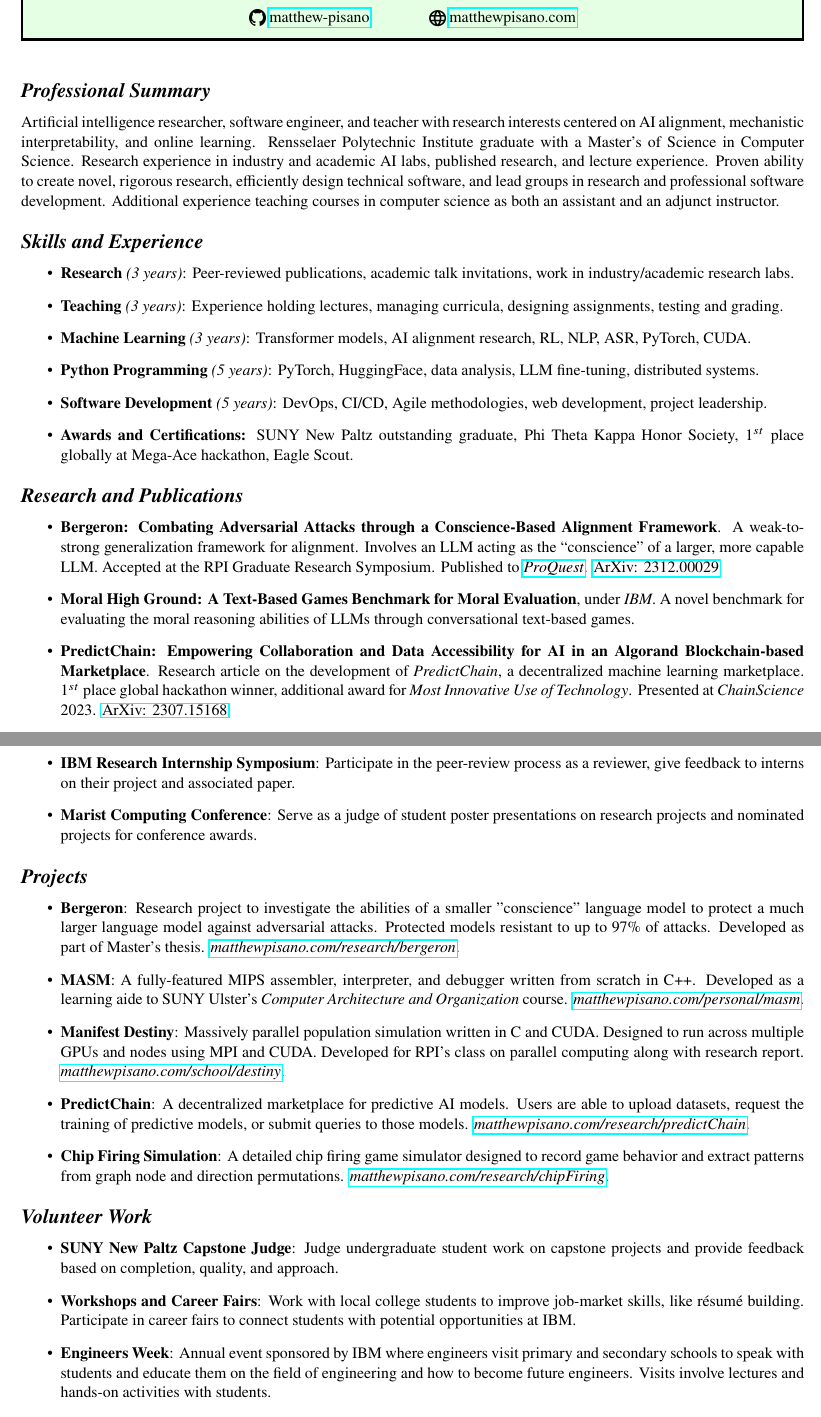
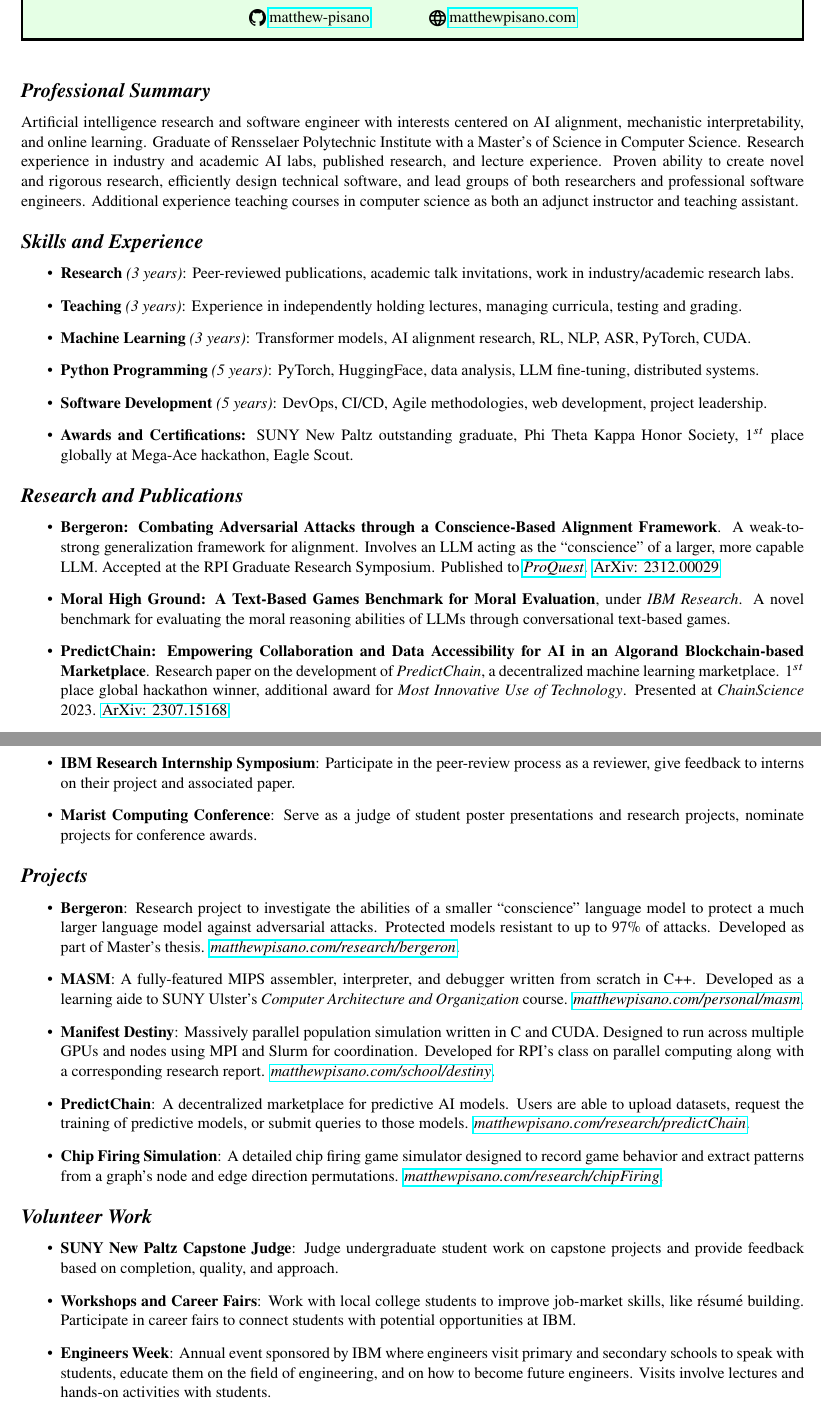
Before and after one commit to matthew-pisano/Resume, a LaTeX CV (curriculum_vitae.tex): two parts of pages 1 and 3 of 3, joined at a grey line, cut so that both start at the same text. Compiled offline with pdfLaTeX.

Commit message:
Update CV Content

```diff
--- a/curriculum_vitae.tex
+++ b/curriculum_vitae.tex
@@ -63,13 +63,13 @@
 
 \section*{Professional Summary}
 
-Artificial intelligence researcher, software engineer, and teacher with research interests centered on AI alignment, mechanistic interpretability, and online learning. Rensselaer Polytechnic Institute graduate with a Master's of Science in Computer Science. Research experience in industry and academic AI labs, published research, and lecture experience. Proven ability to create novel, rigorous research, efficiently design technical software, and lead groups in research and professional software development. Additional experience teaching courses in computer science as both an assistant and an adjunct instructor.
+Artificial intelligence research and software engineer with interests centered on AI alignment, mechanistic interpretability, and online learning. Graduate of Rensselaer Polytechnic Institute with a Master's of Science in Computer Science. Research experience in industry and academic AI labs, published research, and lecture experience. Proven ability to create novel and rigorous research, efficiently design technical software, and lead groups of both researchers and professional software engineers. Additional experience teaching courses in computer science as both an adjunct instructor and teaching assistant.
 
 \section*{Skills and Experience}
 \begin{itemize}
 
     \item \textbf{Research} \textit{(3 years)}: Peer-reviewed publications, academic talk invitations, work in industry/academic research labs.
-    \item \textbf{Teaching} \textit{(3 years)}: Experience holding lectures, managing curricula, designing assignments, testing and grading.
+    \item \textbf{Teaching} \textit{(3 years)}: Experience in independently holding lectures, managing curricula, testing and grading.
     \item \textbf{Machine Learning} \textit{(3 years)}: Transformer models, AI alignment research, RL, NLP, ASR, PyTorch, CUDA.
     \item \textbf{Python Programming} \textit{(5 years)}: PyTorch, HuggingFace, data analysis, LLM fine-tuning, distributed systems.
     \item \textbf{Software Development} \textit{(5 years)}: DevOps, CI/CD, Agile methodologies, web development, project leadership.
@@ -82,9 +82,9 @@
 
     \item \textbf{Bergeron: Combating Adversarial Attacks through a Conscience-Based Alignment Framework}.  A weak-to-strong generalization framework for alignment.  Involves an LLM acting as the ``conscience'' of a larger, more capable LLM.  Accepted at the RPI Graduate Research Symposium.  Published to \href{https://www.proquest.com/openview/fc38d3daf9e6be8598ba7ec38aa7d3af/1?pq-origsite=gscholar&cbl=18750&diss=y}{\textit{ProQuest}}.  \href{https://arxiv.org/abs/2312.00029}{ArXiv: 2312.00029}
 
-    \item \textbf{Moral High Ground: A Text-Based Games Benchmark for Moral Evaluation}, under \textit{IBM}.  A novel benchmark for evaluating the moral reasoning abilities of LLMs through conversational text-based games.
+    \item \textbf{Moral High Ground: A Text-Based Games Benchmark for Moral Evaluation}, under \textit{IBM Research}.  A novel benchmark for evaluating the moral reasoning abilities of LLMs through conversational text-based games.
 
-    \item \textbf{PredictChain: Empowering Collaboration and Data Accessibility for AI in an Algorand Blockchain-based Marketplace}.  Research article on the development of \textit{PredictChain}, a decentralized machine learning marketplace.  $1^{st}$ place global hackathon winner, additional award for \textit{Most Innovative Use of Technology}.  Presented at \textit{ChainScience} 2023. \href{https://arxiv.org/abs/2307.15168}{ArXiv: 2307.15168}
+    \item \textbf{PredictChain: Empowering Collaboration and Data Accessibility for AI in an Algorand Blockchain-based Marketplace}.  Research paper on the development of \textit{PredictChain}, a decentralized machine learning marketplace.  $1^{st}$ place global hackathon winner, additional award for \textit{Most Innovative Use of Technology}.  Presented at \textit{ChainScience} 2023. \href{https://arxiv.org/abs/2307.15168}{ArXiv: 2307.15168}
 
     \item \textbf{On Picard Groups and Jacobians of Directed Graphs}. Linear algebra and combinatorics study of \textit{Chip-Firing games} and how graph edge manipulations affect game state evolution.  Presented at \textit{JMM} 2023 and published in the journal \href{https://doi.org/10.1016/j.laa.2025.02.020}{\textit{Linear Algebra and its Applications} Vol. 711, P. 180-211}.
 
@@ -157,22 +157,22 @@
 
     \item \textbf{IBM Research Internship Symposium}: Participate in the peer-review process as a reviewer, give feedback to interns on their project and associated paper.
 
-    \item \textbf{Marist Computing Conference}: Serve as a judge of student poster presentations on research projects and nominated projects for conference awards.
+    \item \textbf{Marist Computing Conference}: Serve as a judge of student poster presentations and research projects, nominate projects for conference awards.
 
 \end{itemize}
 
 \section*{Projects}
 \begin{itemize}
 
-    \item \textbf{Bergeron}: Research project to investigate the abilities of a smaller "conscience" language model to protect a much larger language model against adversarial attacks. Protected models resistant to up to 97\% of attacks. Developed as part of Master's thesis. \href{https://matthewpisano.com/research/bergeron}{\textit{matthewpisano.com/research/bergeron}}.
+    \item \textbf{Bergeron}: Research project to investigate the abilities of a smaller ``conscience'' language model to protect a much larger language model against adversarial attacks. Protected models resistant to up to 97\% of attacks. Developed as part of Master's thesis. \href{https://matthewpisano.com/research/bergeron}{\textit{matthewpisano.com/research/bergeron}}.
 
     \item \textbf{MASM}: A fully-featured MIPS assembler, interpreter, and debugger written from scratch in C++. Developed as a learning aide to SUNY Ulster's \textit{Computer Architecture and Organization} course. \href{https://matthewpisano.com/personal/masm}{\textit{matthewpisano.com/personal/masm}}.
 
-    \item \textbf{Manifest Destiny}: Massively parallel population simulation written in C and CUDA. Designed to run across multiple GPUs and nodes using MPI and CUDA. Developed for RPI's class on parallel computing along with research report. \href{https://matthewpisano.com/school/destiny}{\textit{matthewpisano.com/school/destiny}}.
+    \item \textbf{Manifest Destiny}: Massively parallel population simulation written in C and CUDA. Designed to run across multiple GPUs and nodes using MPI and Slurm for coordination. Developed for RPI's class on parallel computing along with a corresponding research report. \href{https://matthewpisano.com/school/destiny}{\textit{matthewpisano.com/school/destiny}}.
 
     \item \textbf{PredictChain}: A decentralized marketplace for predictive AI models. Users are able to upload datasets, request the training of predictive models, or submit queries to those models. \href{https://matthewpisano.com/research/predictChain}{\textit{matthewpisano.com/research/predictChain}}.
 
-    \item \textbf{Chip Firing Simulation}: A detailed chip firing game simulator designed to record game behavior and extract patterns from graph node and direction permutations. \href{https://matthewpisano.com/research/chipFiring}{\textit{matthewpisano.com/research/chipFiring}}.
+    \item \textbf{Chip Firing Simulation}: A detailed chip firing game simulator designed to record game behavior and extract patterns from a graph's node and edge direction permutations. \href{https://matthewpisano.com/research/chipFiring}{\textit{matthewpisano.com/research/chipFiring}}.
 
 \end{itemize}
 
@@ -183,7 +183,7 @@
 
     \item \textbf{Workshops and Career Fairs}: Work with local college students to improve job-market skills, like résumé building. Participate in career fairs to connect students with potential opportunities at IBM.
 
-    \item \textbf{Engineers Week}: Annual event sponsored by IBM where engineers visit primary and secondary schools to speak with students and educate them on the field of engineering and how to become future engineers. Visits involve lectures and hands-on activities with students.
+    \item \textbf{Engineers Week}: Annual event sponsored by IBM where engineers visit primary and secondary schools to speak with students, educate them on the field of engineering, and on how to become future engineers. Visits involve lectures and hands-on activities with students.
 
     \item \textbf{Community Outreach Events}: Organized and participated in outreach events to schools in the Hudson Valley area for education on STEM and potential careers for students.
 
```
Also changed, not shown: out/curriculum_vitae.pdf, curriculum_vitae.tex (10 more changed lines).
